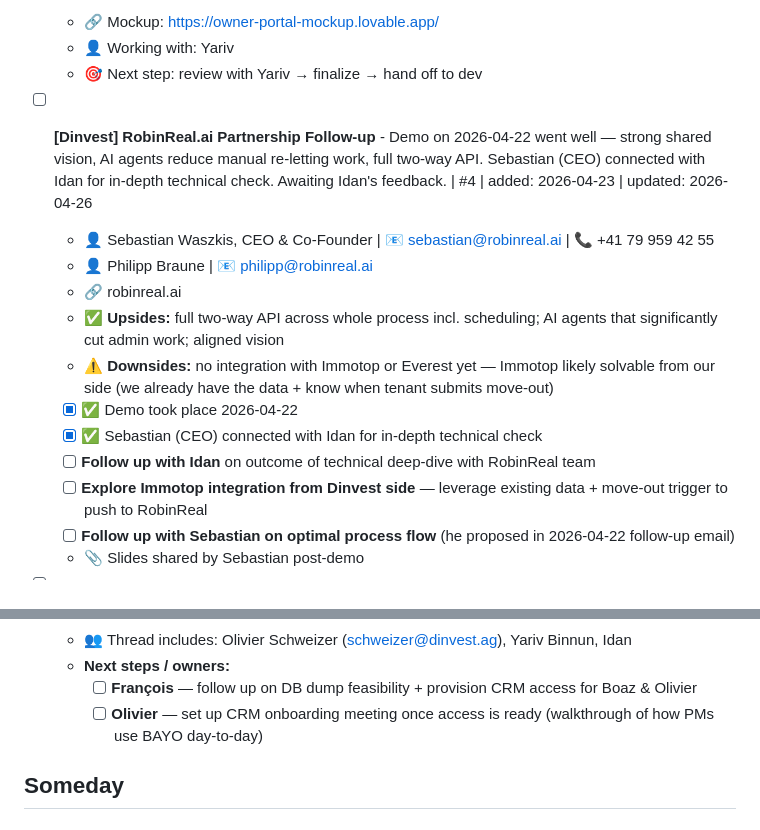
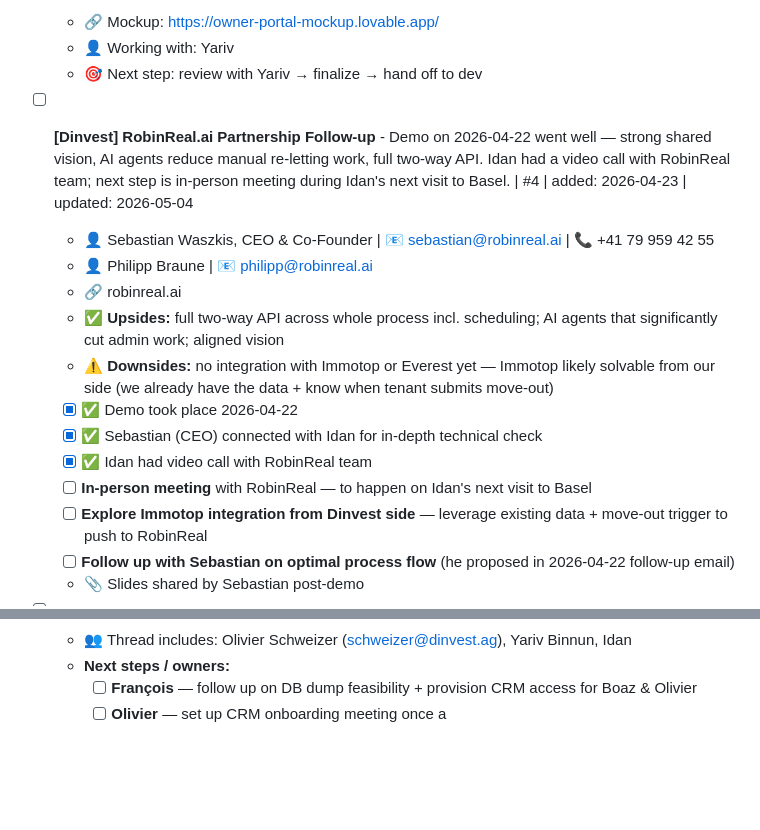
Before and after one commit to boazbinnun/tasks, a Markdown page: TASKS.md, 2 parts joined by grey strips. GitHub-like rendering; blank space fills up the shorter version.

```diff
--- a/TASKS.md
+++ b/TASKS.md
@@ -9,7 +9,7 @@
   - 👤 Working with: Yariv
   - 🎯 Next step: review with Yariv → finalize → hand off to dev
 
-- [ ] **[Dinvest] RobinReal.ai Partnership Follow-up** - Demo on 2026-04-22 went well — strong shared vision, AI agents reduce manual re-letting work, full two-way API. Sebastian (CEO) connected with Idan for in-depth technical check. Awaiting Idan's feedback. | #4 | added: 2026-04-23 | updated: 2026-04-26
+- [ ] **[Dinvest] RobinReal.ai Partnership Follow-up** - Demo on 2026-04-22 went well — strong shared vision, AI agents reduce manual re-letting work, full two-way API. Idan had a video call with RobinReal team; next step is in-person meeting during Idan's next visit to Basel. | #4 | added: 2026-04-23 | updated: 2026-05-04
   - 👤 Sebastian Waszkis, CEO & Co-Founder | 📧 sebastian@robinreal.ai | 📞 +41 79 959 42 55
   - 👤 Philipp Braune | 📧 philipp@robinreal.ai
   - 🔗 robinreal.ai
@@ -17,7 +17,8 @@
   - ⚠️ **Downsides:** no integration with Immotop or Everest yet — Immotop likely solvable from our side (we already have the data + know when tenant submits move-out)
   - [x] ✅ Demo took place 2026-04-22
   - [x] ✅ Sebastian (CEO) connected with Idan for in-depth technical check
-  - [ ] **Follow up with Idan** on outcome of technical deep-dive with RobinReal team
+  - [x] ✅ Idan had video call with RobinReal team
+  - [ ] **In-person meeting** with RobinReal — to happen on Idan's next visit to Basel
   - [ ] **Explore Immotop integration from Dinvest side** — leverage existing data + move-out trigger to push to RobinReal
   - [ ] **Follow up with Sebastian on optimal process flow** (he proposed in 2026-04-22 follow-up email)
   - 📎 Slides shared by Sebastian post-demo
@@ -109,6 +110,4 @@
   - 👥 Thread includes: Olivier Schweizer (schweizer@dinvest.ag), Yariv Binnun, Idan
   - **Next steps / owners:**
     - [ ] **François** — follow up on DB dump feasibility + provision CRM access for Boaz & Olivier
-    - [ ] **Olivier** — set up CRM onboarding meeting once access is ready (walkthrough of how PMs use BAYO day-to-day)
-
-## Someday
+    - [ ] **Olivier** — set up CRM onboarding meeting once a
```
